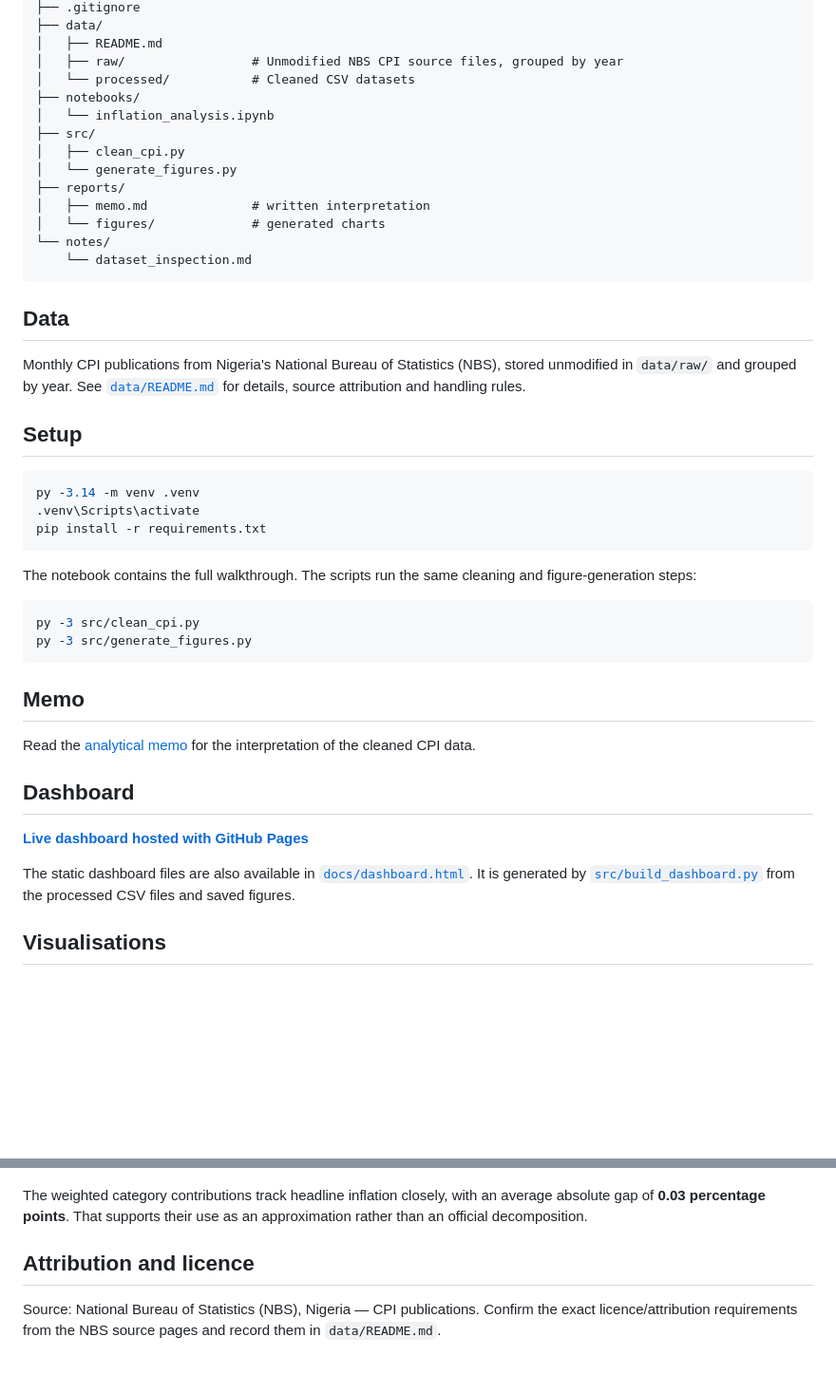
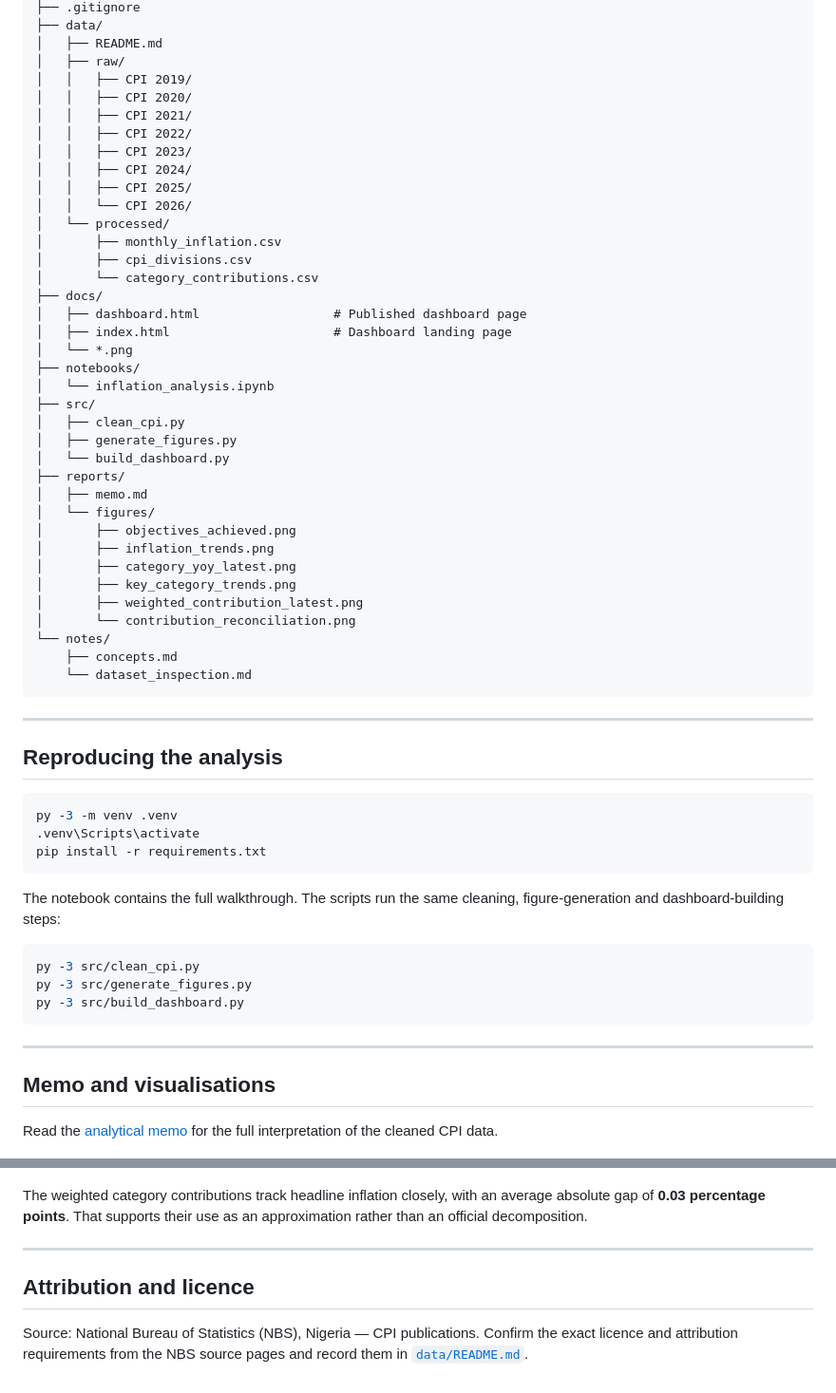
Before and after one commit to Blueeloop/Nigeria-Inflation-Cost-Of-Living-Pulse, a Markdown page: README.md, 2 parts joined by grey strips. Shown at 95% size. GitHub-like rendering; blank space fills up the shorter version.

Commit message:
Polish README and add objectives visual

````diff
--- a/README.md
+++ b/README.md
@@ -56,50 +102,66 @@ nigeria-inflation-cost-of-living-pulse/
 ├── .gitignore
 ├── data/
 │   ├── README.md
-│   ├── raw/                 # Unmodified NBS CPI source files, grouped by year
-│   └── processed/           # Cleaned CSV datasets
+│   ├── raw/
+│   │   ├── CPI 2019/
+│   │   ├── CPI 2020/
+│   │   ├── CPI 2021/
+│   │   ├── CPI 2022/
+│   │   ├── CPI 2023/
+│   │   ├── CPI 2024/
+│   │   ├── CPI 2025/
+│   │   └── CPI 2026/
+│   └── processed/
+│       ├── monthly_inflation.csv
+│       ├── cpi_divisions.csv
+│       └── category_contributions.csv
+├── docs/
+│   ├── dashboard.html                  # Published dashboard page
+│   ├── index.html                      # Dashboard landing page
+│   └── *.png
 ├── notebooks/
 │   └── inflation_analysis.ipynb
 ├── src/
 │   ├── clean_cpi.py
-│   └── generate_figures.py
+│   ├── generate_figures.py
+│   └── build_dashboard.py
 ├── reports/
-│   ├── memo.md              # written interpretation
-│   └── figures/             # generated charts
+│   ├── memo.md
+│   └── figures/
+│       ├── objectives_achieved.png
+│       ├── inflation_trends.png
+│       ├── category_yoy_latest.png
+│       ├── key_category_trends.png
+│       ├── weighted_contribution_latest.png
+│       └── contribution_reconciliation.png
 └── notes/
+    ├── concepts.md
     └── dataset_inspection.md
 ```
 
-## Data
+---
 
-Monthly CPI publications from Nigeria's National Bureau of Statistics (NBS), stored unmodified in `data/raw/` and grouped by year. See [`data/README.md`](data/README.md) for details, source attribution and handling rules.
-
-## Setup
+## Reproducing the analysis
 
 ```powershell
-py -3.14 -m venv .venv
+py -3 -m venv .venv
 .venv\Scripts\activate
 pip install -r requirements.txt
 ```
 
-The notebook contains the full walkthrough. The scripts run the same cleaning and figure-generation steps:
+The notebook contains the full walkthrough. The scripts run the same cleaning, figure-generation and dashboard-building steps:
 
 ```powershell
 py -3 src/clean_cpi.py
 py -3 src/generate_figures.py
+py -3 src/build_dashboard.py
 ```
 
-## Memo
+---
 
-Read the [analytical memo](reports/memo.md) for the interpretation of the cleaned CPI data.
+## Memo and visualisations
 
-## Dashboard
-
-**[Live dashboard hosted with GitHub Pages](https://blueeloop.github.io/Nigeria-Inflation-Cost-Of-Living-Pulse/dashboard.html)**
-
-The static dashboard files are also available in [`docs/dashboard.html`](docs/dashboard.html). It is generated by [`src/build_dashboard.py`](src/build_dashboard.py) from the processed CSV files and saved figures.
-
-## Visualisations
+Read the [analytical memo](reports/memo.md) for the full interpretation of the cleaned CPI data.
 
 ![Headline, food and core inflation trend](reports/figures/inflation_trends.png)
 
@@ -121,6 +183,8 @@ Food and non-alcoholic beverages contributed **7.46 percentage points** in Octob
 
 The weighted category contributions track headline inflation closely, with an average absolute gap of **0.03 percentage points**. That supports their use as an approximation rather than an official decomposition.
 
+---
+
 ## Attribution and licence
 
-Source: National Bureau of Statistics (NBS), Nigeria — CPI publications. Confirm the exact licence/attribution requirements from the NBS source pages and record them in `data/README.md`.
+Source: National Bureau of Statistics (NBS), Nigeria — CPI publications. Confirm the exact licence and attribution requirements from the NBS source pages and record them in [`data/README.md`](data/README.md).
````
Also changed, not shown: other parts of README.md (+63 -17 lines), docs/objectives_achieved.png (added), reports/figures/objectives_achieved.png (added), 3 other files.
